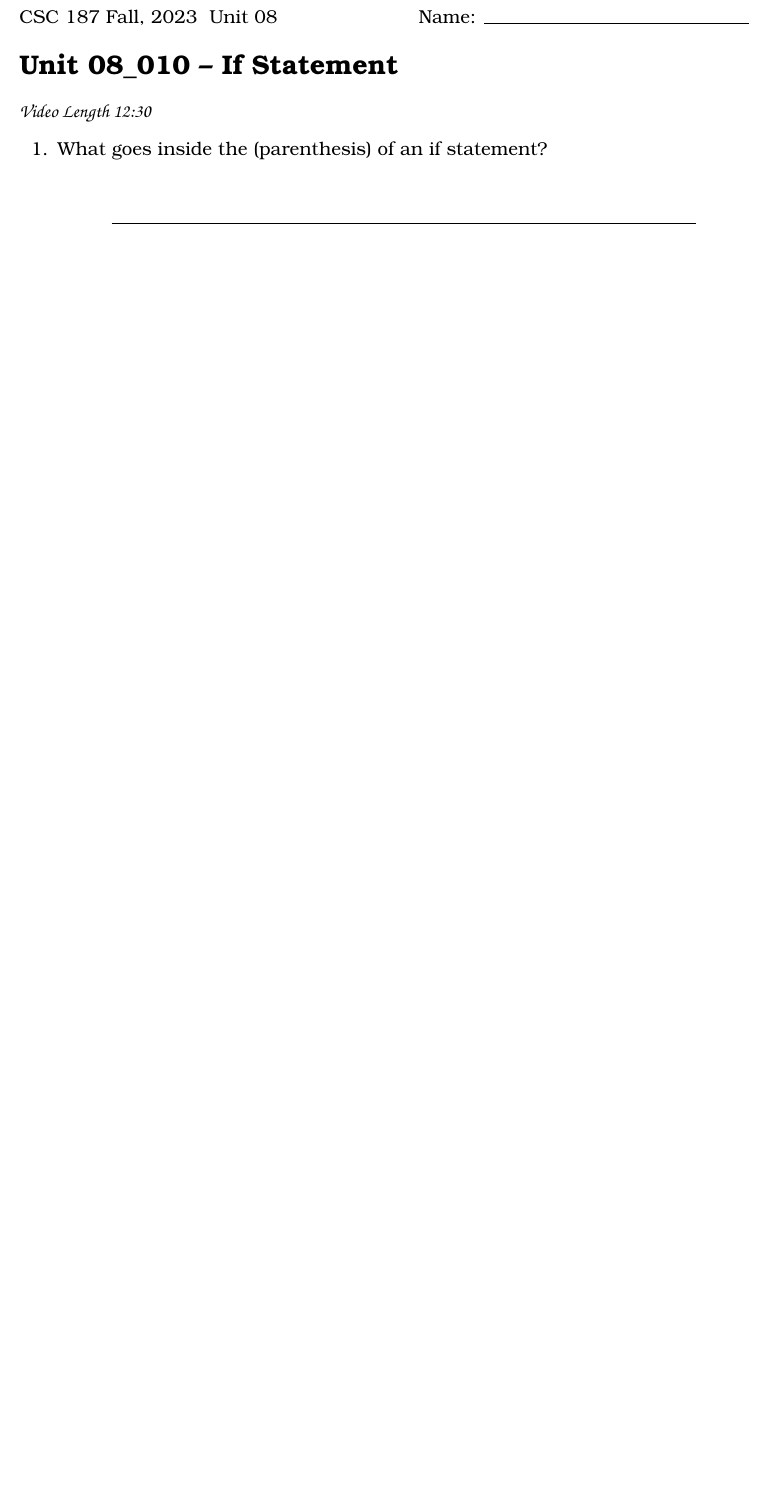
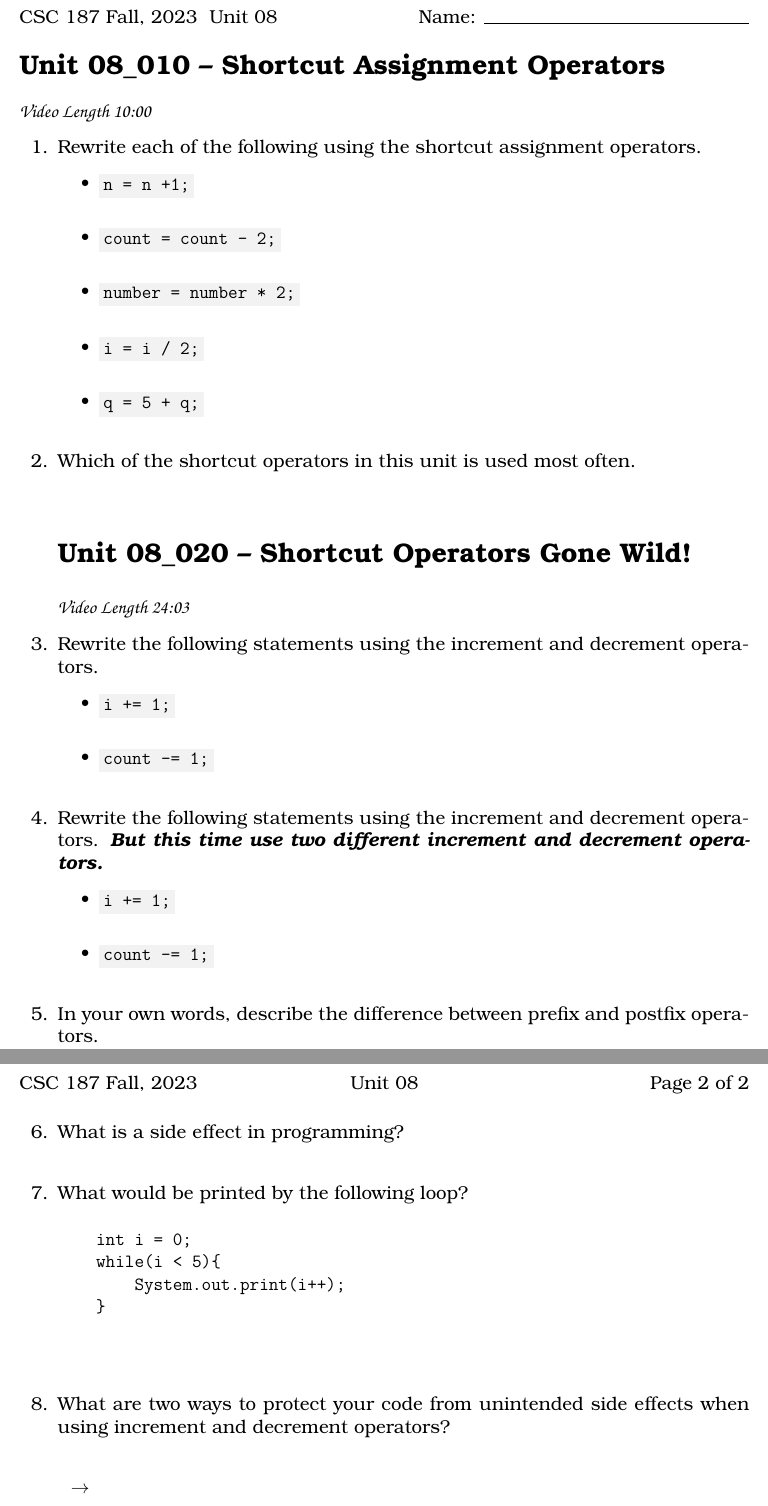
Before and after one commit to noynaert/csc187handouts, a LaTeX problem sheet (videoNotes/unit08/unit08.tex): part of the page before the commit and two parts of pages 1 and 2 of 2 after it, the two joined at a grey line, cut so that both start at the same text, the shorter picture padded with empty space. Compiled offline with XeLaTeX; a LaTeX package or settings file that is missing is left out.

Commit message:
Not sure what is going on

```diff
--- a/videoNotes/unit08/unit08.tex
+++ b/videoNotes/unit08/unit08.tex
@@ -13,9 +13,79 @@
 \runningfooter{}{}{}
 
 \begin{document}
-\section*{\unit\_010 -- If Statement} % Unnumbered section
-\par{\fontfamily{qzc}\selectfont\textbf{Video Length 12:30}}
+\section*{\unit\_010 -- Shortcut Assignment Operators} % Unnumbered section
+\par{\fontfamily{qzc}\selectfont\textbf{Video Length 10:00}}
 
 \begin{questions}
 \begin{samepage}
-    \question What goes inside the (parenthesis) of an if statement?
+    \question Rewrite each of the following using the shortcut assignment operators.
+      \begin{itemize}
+        \item \code{n = n +1;}
+        \vspace{5mm}
+        \item \code{count = count - 2;}
+        \vspace{5mm}
+        \item \code{number = number * 2;}
+        \vspace{5mm}
+        \item \code{i = i / 2;}
+        \vspace{5mm}
+        \item \code{q = 5 + q;}
+        \vspace{5mm}
+       \end{itemize}
+\end{samepage}
+
+\begin{samepage}
+    \question Which of the shortcut operators in this unit is used most often.
+    \vspace{5mm}
+\end{samepage}
+
+
+\section*{\unit\_020 -- Shortcut Operators Gone Wild!} % Unnumbered section
+\par{\fontfamily{qzc}\selectfont\textbf{Video Length 24:03}}
+
+\begin{samepage}
+    \question Rewrite the following statements using the increment and decrement operators.
+      \begin{itemize}
+        \item \code{i += 1;}
+        \vspace{5mm}
+        \item \code{count -= 1;}
+        \vspace{5mm}
+       \end{itemize}
+\end{samepage}
+
+\begin{samepage}
+    \question Rewrite the following statements using the increment and decrement operators. \textbf{\emph{But this time use two different increment and decrement operators.}}
+      \begin{itemize}
+        \item \code{i += 1;}
+        \vspace{5mm}
+        \item \code{count -= 1;}
+        \vspace{5mm}
+       \end{itemize}
+\end{samepage}
+
+\begin{samepage}
+    \question In your own words, describe the difference between prefix and postfix operators.
+    \vspace{25mm}
+\end{samepage}
+
+\begin{samepage}
+    \question What is a side effect in programming?
+    \vspace{5mm}
+\end{samepage}
+
+\begin{samepage}
+    \question What would be printed by the following loop?
+    \begin{verbatim}
+    int i = 0;
+    while(i < 5){
+        System.out.print(i++);
+    }
+    \end{verbatim}
+    \vspace{5mm}
+\end{samepage}
+
+\begin{samepage}
+    \question What are two ways to protect your code from unintended side effects when using increment and decrement operators?
+      \begin{itemize}
+        \item [$\rightarrow$]
+        \vspace{5mm}
+        \item [$\rightarrow$]
```
Also changed, not shown: videoNotes/unit08/unit08.tex (11 more changed lines).
